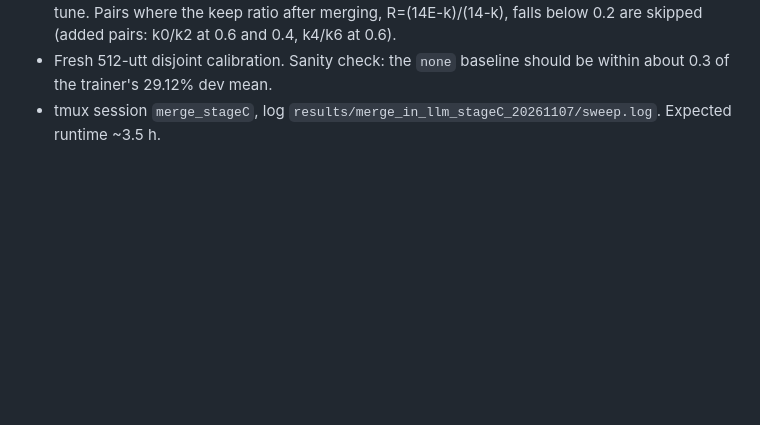
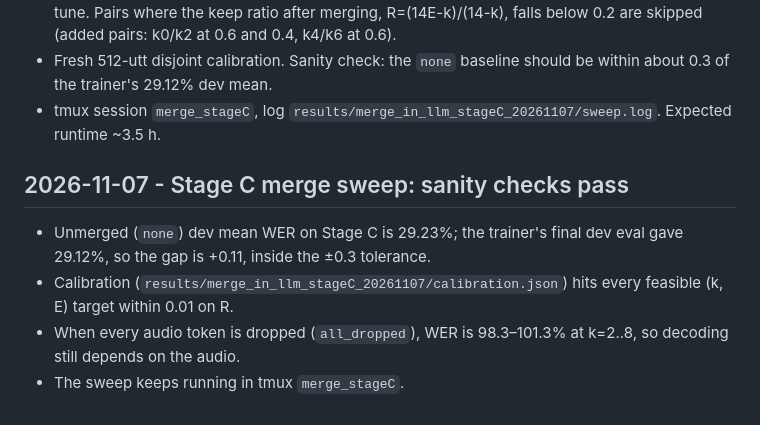
Before and after one commit to tungnguyenlam/audiollm, a Markdown page: WORKLOG.md, the part around the change. GitHub-like rendering; blank space fills up the shorter version.

Commit message:
docs(worklog): Stage C merge sweep sanity checks
Co-Authored-By: Claude Opus 5.5 <noreply@anthropic.com>

```diff
--- a/WORKLOG.md
+++ b/WORKLOG.md
@@ -175,3 +175,9 @@ and the table are in `docs/literature_review.md` ("Novelty search 2026-11-04").
   R=(14E-k)/(14-k), falls below 0.2 are skipped (added pairs: k0/k2 at 0.6 and 0.4, k4/k6 at 0.6).
 - Fresh 512-utt disjoint calibration. Sanity check: the `none` baseline should be within about 0.3 of the trainer's 29.12% dev mean.
 - tmux session `merge_stageC`, log `results/merge_in_llm_stageC_20261107/sweep.log`. Expected runtime ~3.5 h.
+
+## 2026-11-07 - Stage C merge sweep: sanity checks pass
+- Unmerged (`none`) dev mean WER on Stage C is 29.23%; the trainer's final dev eval gave 29.12%, so the gap is +0.11, inside the ±0.3 tolerance.
+- Calibration (`results/merge_in_llm_stageC_20261107/calibration.json`) hits every feasible (k, E) target within 0.01 on R.
+- When every audio token is dropped (`all_dropped`), WER is 98.3–101.3% at k=2..8, so decoding still depends on the audio.
+- The sweep keeps running in tmux `merge_stageC`.
```
